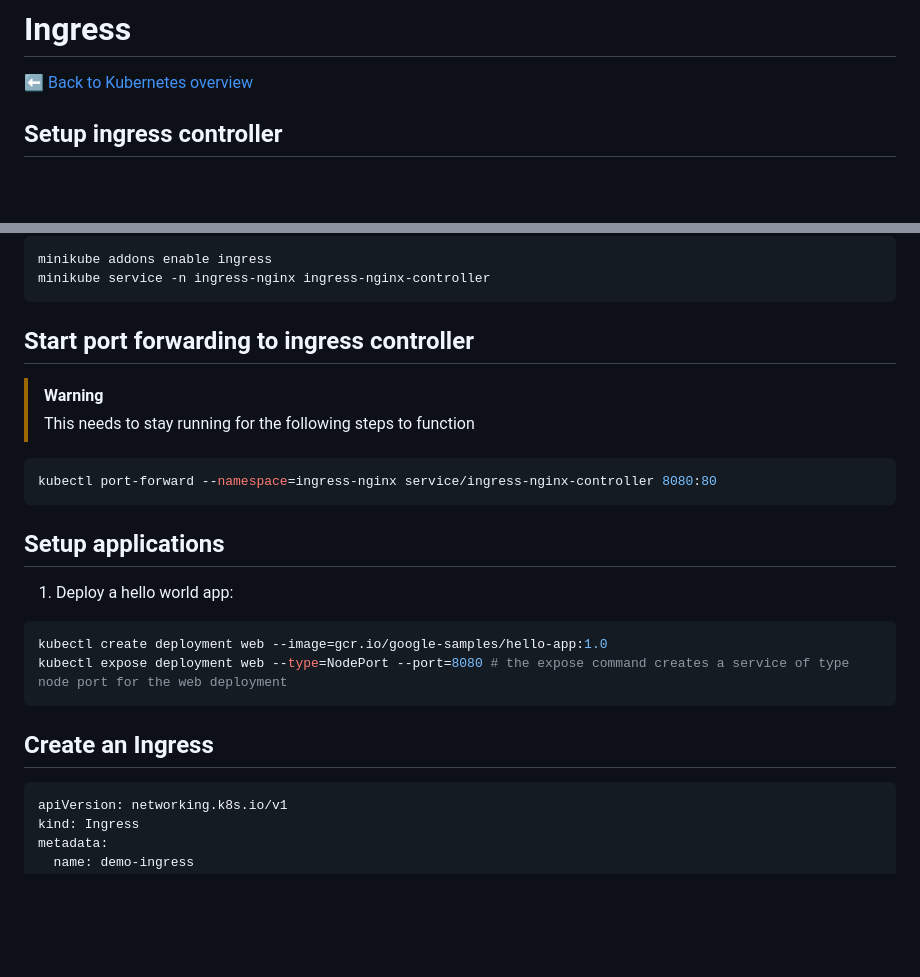
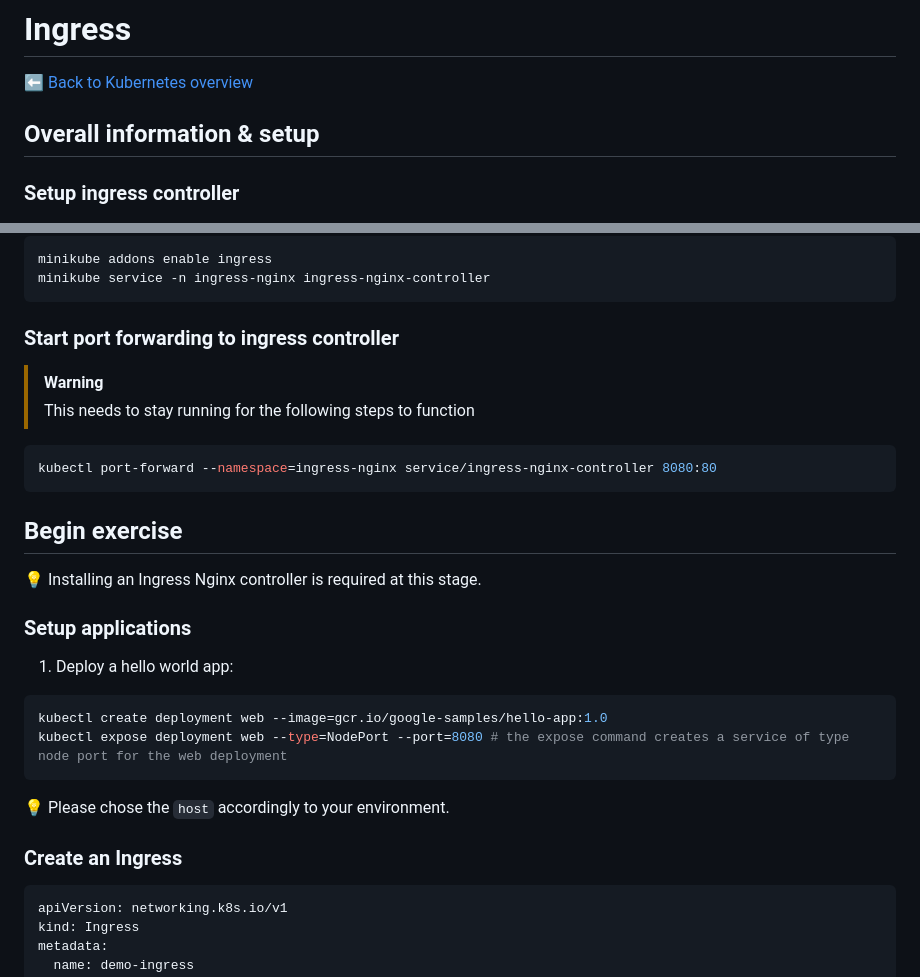
Before and after one commit to Zuehlke/getting-started-with-kubernetes, a Markdown page: kubernetes-ingress.md, 2 parts joined by grey strips. Rendered like a GitHub page; blank space fills up the shorter version.

````diff
--- a/kubernetes-ingress.md
+++ b/kubernetes-ingress.md
@@ -1,8 +1,8 @@
 # Ingress
 [⬅️ Back to Kubernetes overview](README.md)
 
-
-## Setup ingress controller
+## Overall information & setup
+### Setup ingress controller
 ![Ingress Controller](./kubernetes/ingress.png)
 
 _This overview shows a nginx ingress controller, containing a self-managed nginx deployment. The controller manages ingress resources from e.g. your service._
@@ -58,23 +58,27 @@ minikube service -n ingress-nginx ingress-nginx-controller
 ```
 
 
-## Start port forwarding to ingress controller
+### Start port forwarding to ingress controller
 > [!WARNING]
 > This needs to stay running for the following steps to function
 ```sh
 kubectl port-forward --namespace=ingress-nginx service/ingress-nginx-controller 8080:80
 ```
 
+## Begin exercise
 
-## Setup applications
+💡 Installing an Ingress Nginx controller is required at this stage.
+
+### Setup applications
 
 1. Deploy a hello world app:
 ```sh
 kubectl create deployment web --image=gcr.io/google-samples/hello-app:1.0
 kubectl expose deployment web --type=NodePort --port=8080 # the expose command creates a service of type node port for the web deployment
 ```
+💡 Please chose the `host` accordingly to your environment.
 
-## Create an Ingress
+### Create an Ingress
 ```yaml
 apiVersion: networking.k8s.io/v1
 kind: Ingress
````
Also changed, not shown: other parts of kubernetes-ingress.md (+4 -5 lines).
